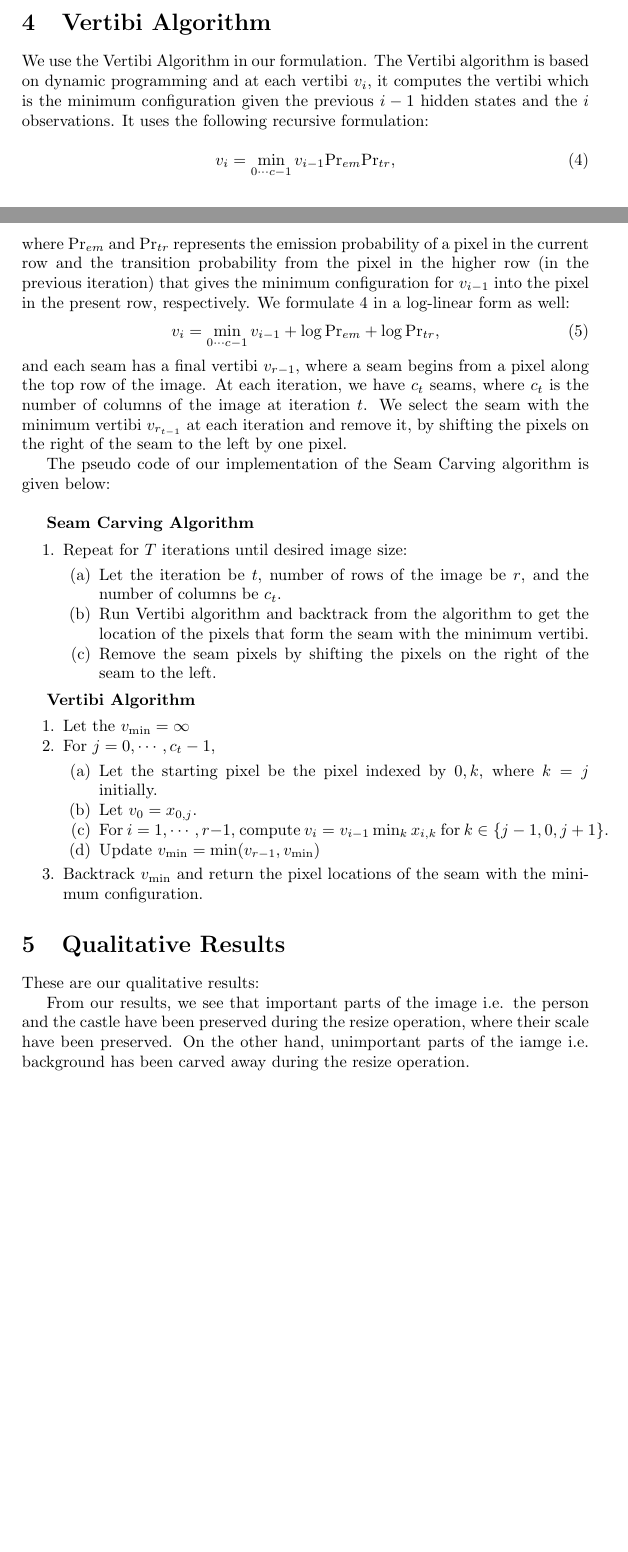
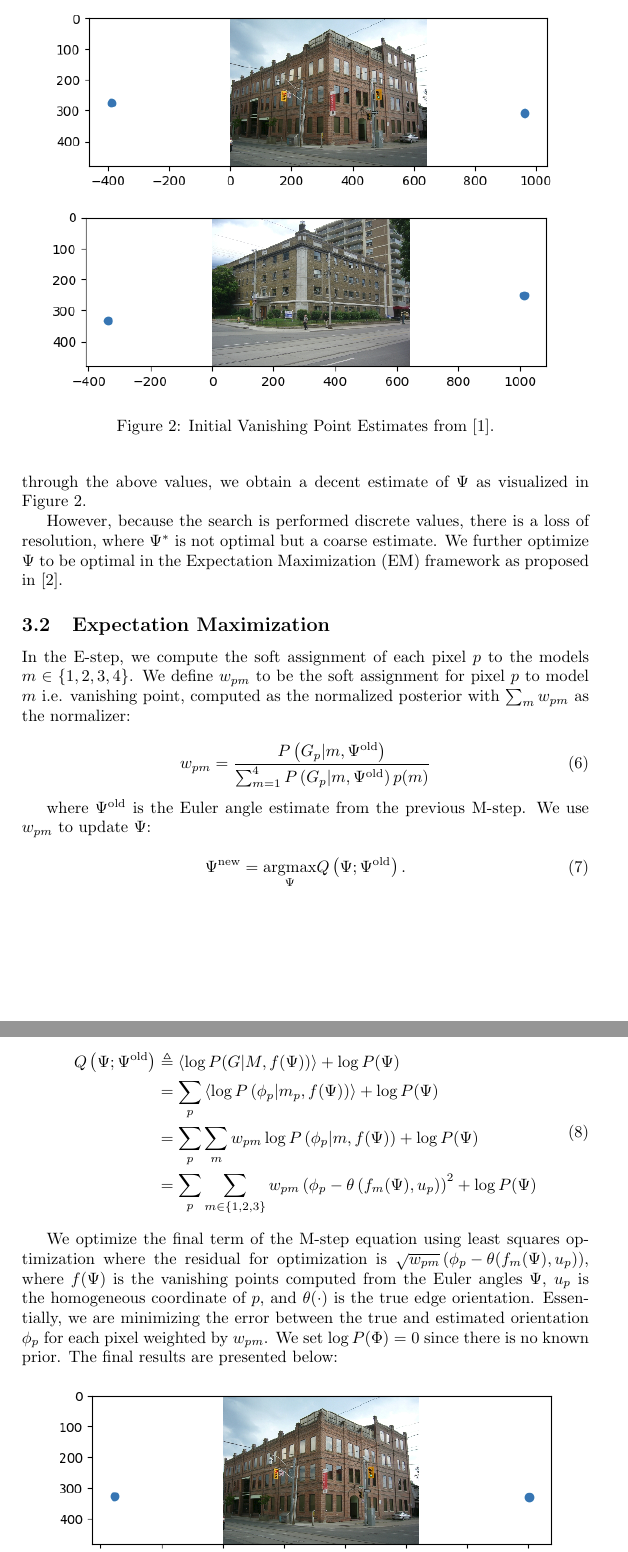
Before and after one commit to Kennard123661/cs5340-assignment, a LaTeX document (Project1/report/main.tex): two parts of pages 2 and 3 of 3 before the commit and two parts of pages 3 and 4 of 6 after it, joined at a grey line, cut at the place of the change, the shorter picture padded with empty space. Compiled offline with pdfLaTeX.

Commit message:
complete project1

```diff
--- a/Project1/report/main.tex
+++ b/Project1/report/main.tex
@@ -4,8 +4,9 @@
 \usepackage{enumitem}
 
 \usepackage{caption}
-\usepackage{subcaption}
 
+\usepackage{subfigure}
+\usepackage{amsmath, amssymb}
 \usepackage{graphicx}
 \author{Kennard Ng and Luo Wen Han}
 \title{Project 1: Manhattan World}
@@ -74,27 +79,42 @@
 
+	Then, a fine search is performed over $\alpha, \beta_c, \gamma$. Specifically, we explore over small permutations of $\pi / 90$ from $\beta_c$ for $\beta$,  $\pi / 36$ from $0$ for $\alpha$ and $\gamma$. By searching through the above values, we obtain a decent estimate of $\Psi$ as visualized in Figure~\ref{fig:initial_vp}.
 
-	\section{Vertibi Algorithm}
+	\begin{figure}[ht]
+		\centering
+		\begin{subfigure}
+			\centering
+			\includegraphics[width=0.9\columnwidth]{images/vp_init1.png}
+		\end{subfigure}
+		\begin{subfigure}
+			\centering
+			\includegraphics[width=0.9\columnwidth]{images/vp_init2.png}
+		\end{subfigure}
+		\caption{\label{fig:initial_vp}Initial Vanishing Point Estimates from~\cite{Coughlan:2000:MWA:3008751.3008869}.}
+	\end{figure}
 
-	We use the Vertibi Algorithm in our formulation. The Vertibi algorithm is based on dynamic programming and at each vertibi $v_i$, it computes the vertibi which is the minimum configuration given the previous $i-1$ hidden states and the $i$ observations. It uses the following recursive formulation:
+	However, because the search is performed discrete values, there is a loss of resolution, where $\Psi^*$ is not optimal but a coarse estimate. We further optimize $\Psi$ to be optimal in the Expectation Maximization (EM) framework as proposed in~\cite{atlanta-world}.
+
+	\subsection{Expectation Maximization}
+
+	In the E-step, we compute the soft assignment of each pixel $p$ to the models $m \in \{1, 2, 3, 4\}$. We define $w_{pm}$ to be the soft assignment for pixel $p$ to model $m$ i.e. vanishing point, computed as the normalized posterior with $\sum_m w_{pm}$ as the normalizer:
 
 	\begin{equation}
-		v_i = \min_{0\cdots c-1} v_{i-1}\text{Pr}_{em}\text{Pr}_{tr},
-		\label{eqn:vertibi}
+		w_{pm} = \frac{P\left(G_{p} | m, \Psi^\text{old}\right)}{\sum_{m=1}^{4} P\left(G_{p} | m, \Psi^\text{old}\right) p(m)}
 	\end{equation}
-	where $\text{Pr}_{em}$ and $\text{Pr}_{tr}$ represents the emission probability of a pixel in the current row and the transition probability from the pixel in the higher row (in the previous iteration) that gives the minimum configuration for $v_{i-1}$ into the pixel in the present row, respectively. We formulate \ref{eqn:vertibi} in a log-linear form as well:
+
+	where $\Psi^\text{old}$ is the Euler angle estimate from the previous M-step. We use $w_{pm}$ to update $\Psi$:
+
 	\begin{equation}
-		v_i = \min_{0\cdots c-1} v_{i-1} + \log\text{Pr}_{em} + \log\text{Pr}_{tr},
+		\Psi^\text{new}=\underset{\Psi}{\operatorname{argmax}} Q\left(\Psi ; \Psi^\text{old}\right).
 	\end{equation}
-	and each seam has a final vertibi $v_{r-1}$, where a seam begins from a pixel along the top row of the image. At each iteration, we have $c_t$ seams, where $c_t$ is the number of columns of the image at iteration $t$. We select the seam with the minimum vertibi $v_{r_{t-1}}$  at each iteration and remove it, by shifting the pixels on the right of the seam to the left by one pixel.
 
-	The pseudo code of our implementation of the Seam Carving algorithm is given below: \\
+	\begin{equation}
+	\begin{aligned}
+	Q\left(\Psi ; \Psi^\text{old}\right) &\triangleq \langle\log P(G | M, f(\Psi))\rangle+\log P(\Psi) \\
+	&= \sum_{p}\left\langle\log P\left(\phi_{p} | m_{p}, f(\Psi)\right)\right\rangle+\log P(\Psi) \\
+	&= \sum_{p} \sum_{m} w_{p m} \log P\left(\phi_{p} | m, f(\Psi)\right)+\log P(\Psi) \\
+	&= \sum_{p} \sum_{m \in\{1, 2, 3\}} w_{p m}\left(\phi_{p}-\theta\left(f_{m}(\Psi), u_{p}\right)\right)^{2}+\log P(\Psi)
+	\end{aligned}
+	\end{equation}
 
-	\textbf{Seam Carving Algorithm}
-	\begin{enumerate}[noitemsep]
-		\item Repeat for $T$ iterations until desired image size:
-		\begin{enumerate}[noitemsep]
-			\item Let the iteration be $t$, number of rows of the image be $r$, and the number of columns be $c_t$.
-			\item Run Vertibi algorithm and backtrack from the algorithm to get the location of the pixels that form the seam with the minimum vertibi.
-			\item Remove the seam pixels by shifting the pixels on the right of the seam to the left.
-		\end{enumerate}
-	\end{enumerate}
+	We optimize the final term of the M-step equation using least squares optimization where the residual for optimization is \(\sqrt{w_{pm}} \left(\phi_p - \theta(f_m(\Psi), u_p)\right)\), where $f(\Psi)$ is the vanishing points computed from the Euler angles $\Psi$, $u_p$ is the homogeneous coordinate of $p$, and $\theta(\cdot)$ is the true edge orientation. Essentially, we are minimizing the error between the true and estimated orientation $\phi_p$ for each pixel weighted by $w_{pm}$. We set $\log{P(\Phi)} = 0$ since there is no known prior. The final results are presented below:
@@ -101,13 +132,2 @@
+	\end{figure}
 
-	\textbf{Vertibi Algorithm}
-	\begin{enumerate}[noitemsep]
-		\item Let the $v_\text{min} = \infty$
-		\item For $j = 0, \cdots, c_t-1$,
-		\begin{enumerate}[noitemsep]
-			\item Let the starting pixel be the pixel indexed by $0,k$, where $k=j$ initially.
-			\item Let $v_0 = x_{0,j}$.
-			\item For $i=1, \cdots, r-1$, compute $v_i = v_{i-1}\min_k x_{i,k}$ for $k \in \left\{j-1, 0, j+1\right\}$.
-			\item Update $v_\text{min} = \min(v_{r-1}, v_\text{min})$
-		\end{enumerate}
-		\item Backtrack $v_\text{min}$ and return the pixel locations of the seam with the minimum configuration.
-	\end{enumerate}
@@ -114,12 +146,5 @@
 
-	\section{Qualitative Results}
-
-	These are our qualitative results:
-
-	From our results, we see that important parts of the image i.e. the person and the castle have been preserved during the resize operation, where their scale have been preserved. On the other hand, unimportant parts of the iamge i.e. background has been carved away during the resize operation.
-
-
-
+	\clearpage
 	\bibliography{references.bib}
 
 \end{document}
```
Also changed, not shown: Project1/report/references.bib (+10 -0 lines), Project1/report/images/assignment1.jpg (added), Project1/report/images/assignment2.jpg (added), Project1/report/images/vp_final1.png (added), Project1/report/images/vp_final2.png (added), Project1/report/images/vp_init1.png (added), Project1/report/images/vp_init2.png (added), Project1/report/main.tex (61 more changed lines).
